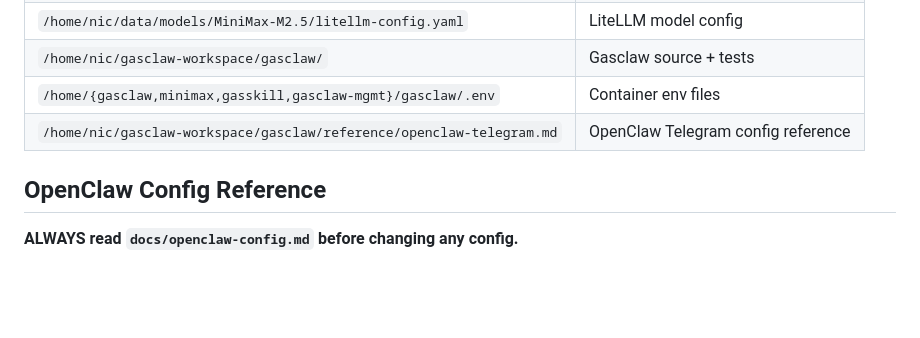
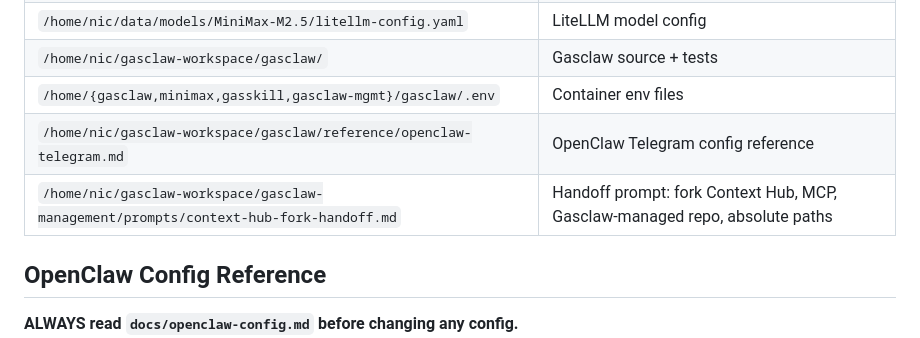
Before and after one commit to gastown-publish/gasclaw-management, a Markdown page: HANDOFF.md, the part around the change. GitHub-like rendering; blank space fills up the shorter version.

Commit message:
docs: link Context Hub fork prompt in HANDOFF key files
Made-with: Cursor

```diff
--- a/HANDOFF.md
+++ b/HANDOFF.md
@@ -139,6 +139,7 @@ cd /home/nic/gasclaw-workspace/gasclaw-management && bd ready
 | `/home/nic/gasclaw-workspace/gasclaw/` | Gasclaw source + tests |
 | `/home/{gasclaw,minimax,gasskill,gasclaw-mgmt}/gasclaw/.env` | Container env files |
 | `/home/nic/gasclaw-workspace/gasclaw/reference/openclaw-telegram.md` | OpenClaw Telegram config reference |
+| `/home/nic/gasclaw-workspace/gasclaw-management/prompts/context-hub-fork-handoff.md` | Handoff prompt: fork Context Hub, MCP, Gasclaw-managed repo, absolute paths |
 
 ## OpenClaw Config Reference
 
```
